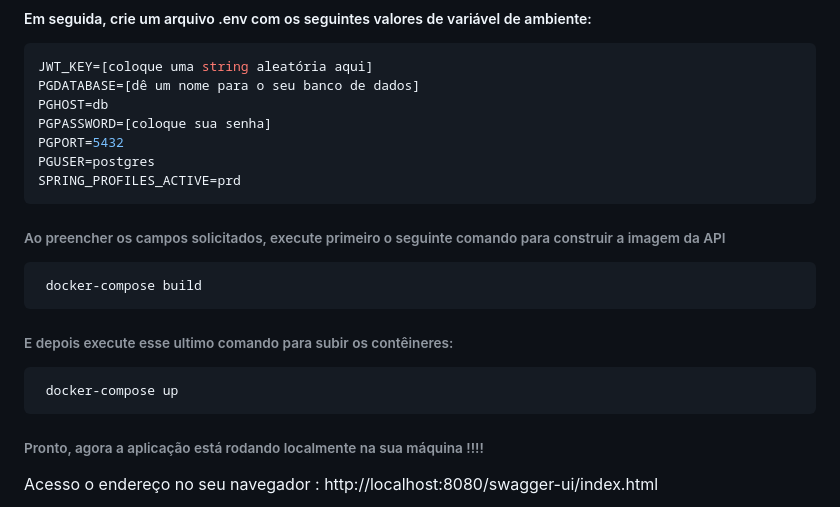
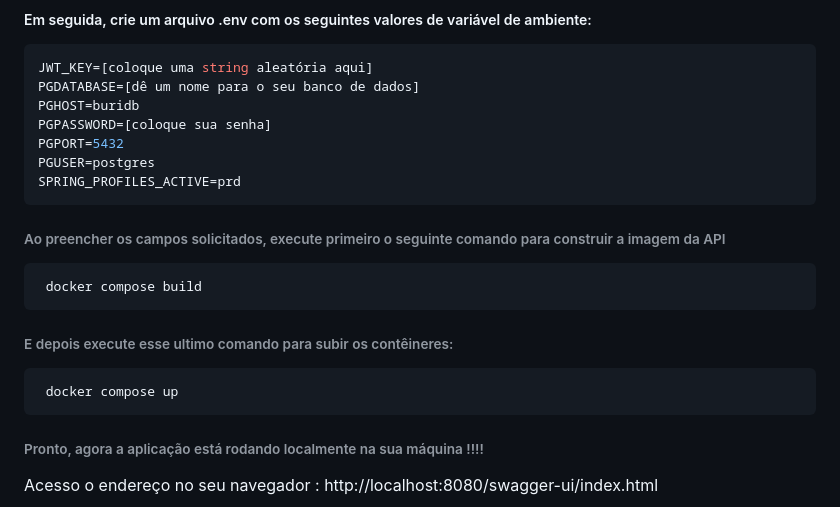
Before and after one commit to adevancomp/TCC-Android-Embarcado-BURI, a Markdown page: README.md, the part around the change. Drawn GitHub-style.

Commit message:
refatora README da api

````diff
--- a/README.md
+++ b/README.md
@@ -40,7 +40,7 @@ build.gradle.kts  Dockerfile          gradlew  Procfile     src
 ```bash
 JWT_KEY=[coloque uma string aleatória aqui]
 PGDATABASE=[dê um nome para o seu banco de dados]
-PGHOST=db
+PGHOST=buridb
 PGPASSWORD=[coloque sua senha]
 PGPORT=5432
 PGUSER=postgres
@@ -50,13 +50,13 @@ SPRING_PROFILES_ACTIVE=prd
 ###### Ao preencher os campos solicitados, execute primeiro o seguinte comando para construir a imagem da API
 
 ```bash
- docker-compose build
+ docker compose build
 ```
 
 ###### E depois execute esse ultimo comando para subir os contêineres:
 
 ```bash
- docker-compose up
+ docker compose up
 ```
 
 ###### Pronto, agora a aplicação está rodando localmente na sua máquina !!!!
````
